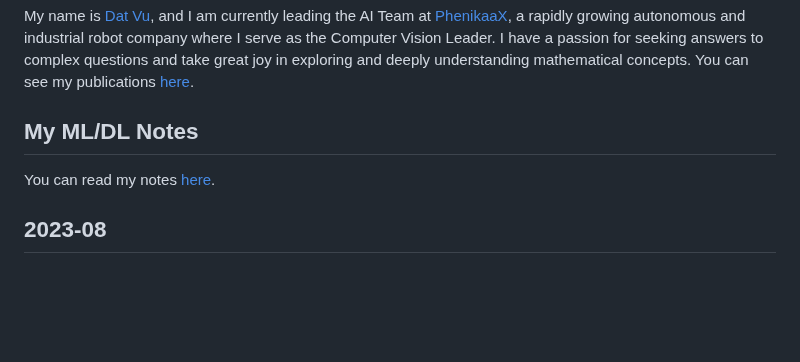
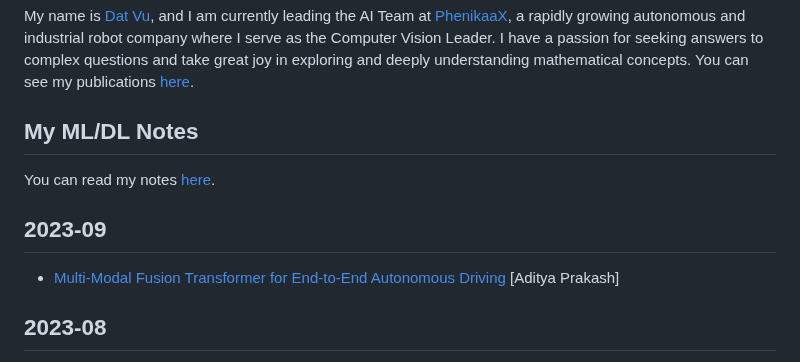
Before and after one commit to datvuthanh/datvuthanh.github.io, a Markdown page: README.md, the part around the change. Rendered like a GitHub page; blank space fills up the shorter version.

Commit message:
transfuser

```diff
--- a/README.md
+++ b/README.md
@@ -8,6 +8,9 @@ My name is [Dat Vu](https://www.linkedin.com/in/datvuthanh), and I am currently
 
 You can read my notes [here](notes/start.md).
 
+## 2023-09
+
+- [Multi-Modal Fusion Transformer for End-to-End Autonomous Driving](https://arxiv.org/abs/2104.09224) [Aditya Prakash]
 ## 2023-08
 
 - [PaLM-E: An Embodied Multimodal Language Model](https://palm-e.github.io/assets/palm-e.pdf) [Danny Driess]
```
